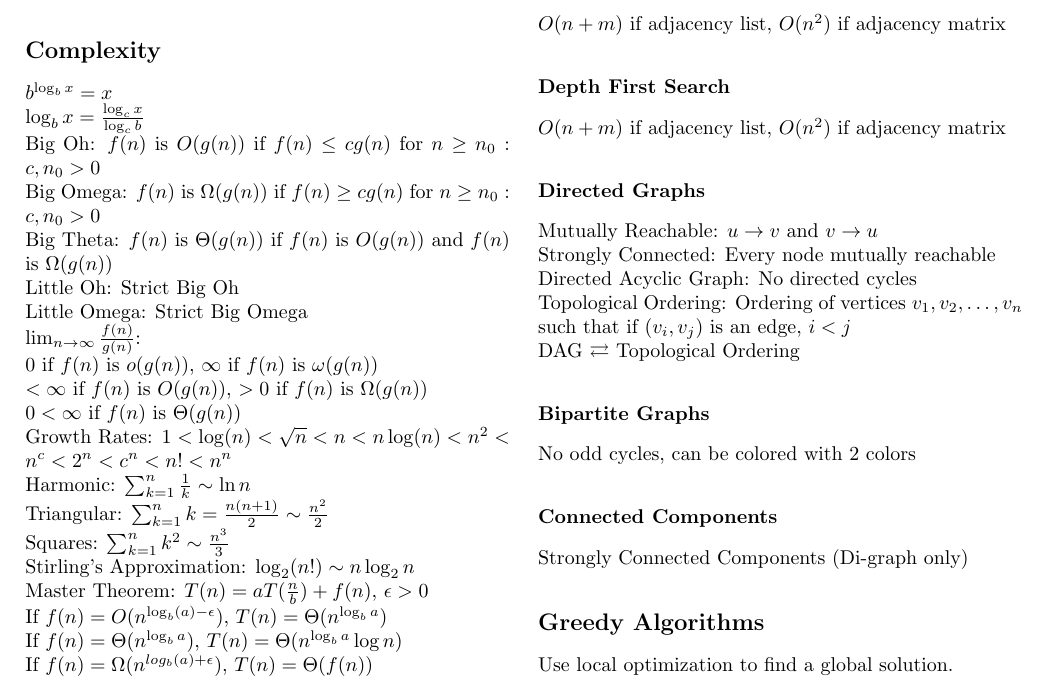
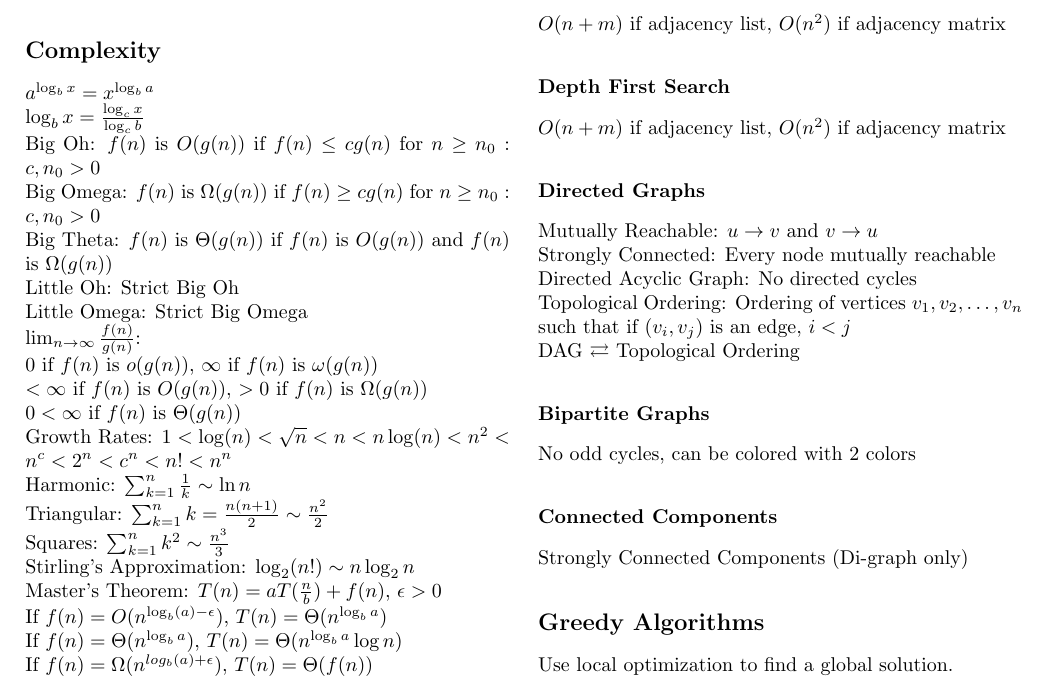
Before and after one commit to IanC04/CS331, a LaTeX document (Cheat Sheets/Notes.tex): part of page 1 of 2, cut so that both start at the same text. Compiled offline with pdfLaTeX.

Commit message:
Small revision

```diff
--- a/Cheat Sheets/Notes.tex
+++ b/Cheat Sheets/Notes.tex
@@ -44,7 +44,7 @@
         Greedy algorithm that picks the best available women for each man\\
         Time: $O(n^2)$
         \subsection*{Complexity}
-        $b^{\log_b x} = x$\\
+        $a^{\log_b x} = x^{\log_b a}$\\
         $\log_b x = \frac{\log_c x}{\log_c b}$\\
         Big Oh: $f(n)$ is $O(g(n))$ if $f(n) \leq cg(n)$ for $n \geq n_0 : c, n_0 > 0$\\
         Big Omega: $f(n)$ is $\Omega(g(n))$ if $f(n) \geq cg(n)$ for $n \geq n_0 : c, n_0 > 0$\\
@@ -60,7 +60,7 @@
         Triangular: $\sum_{k=1}^{n} k = \frac{n(n + 1)}{2} \sim \frac{n^2}{2}$\\
         Squares: $\sum_{k=1}^{n} k^2 \sim \frac{n^3}{3}$\\
         Stirling's Approximation: $\log_2(n!) \sim n\log_2 n$\\
-        Master Theorem: $T(n) = aT(\frac{n}{b}) + f(n)$, $\epsilon > 0$\\
+        Master's Theorem: $T(n) = aT(\frac{n}{b}) + f(n)$, $\epsilon > 0$\\
         If $f(n) = O(n^{\log_b (a) - \epsilon})$, $T(n) = \Theta(n^{\log_b a})$\\
         If $f(n) = \Theta(n^{\log_b a})$, $T(n) = \Theta(n^{\log_b a}\log n)$\\
         If $f(n) = \Omega(n^{log_b (a) + \epsilon})$, $T(n) = \Theta(f(n))$
```
Also changed, not shown: out/Notes.pdf.
